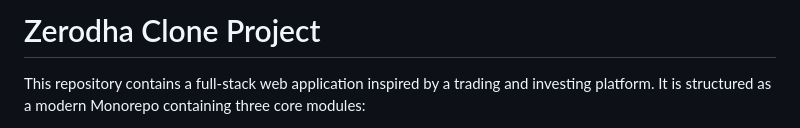
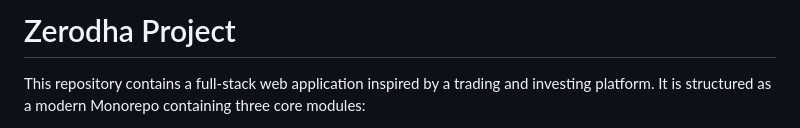
Before and after one commit to nighthawk-xd/Zerotha, a Markdown page: README.md, the part around the change. Drawn GitHub-style.

```diff
--- a/README.md
+++ b/README.md
@@ -1,4 +1,4 @@
-# Zerodha Clone Project
+# Zerodha Project
 
 This repository contains a full-stack web application inspired by a trading and investing platform. It is structured as a modern Monorepo containing three core modules:
 
```
